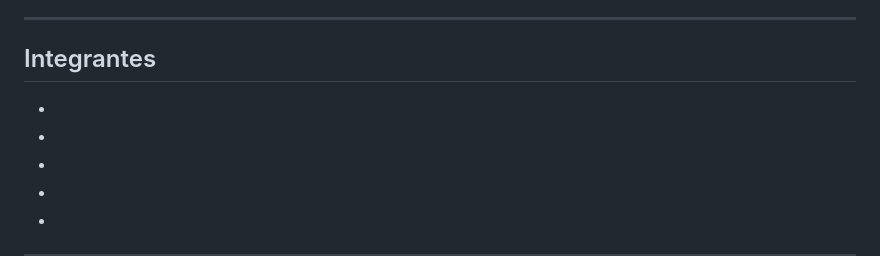
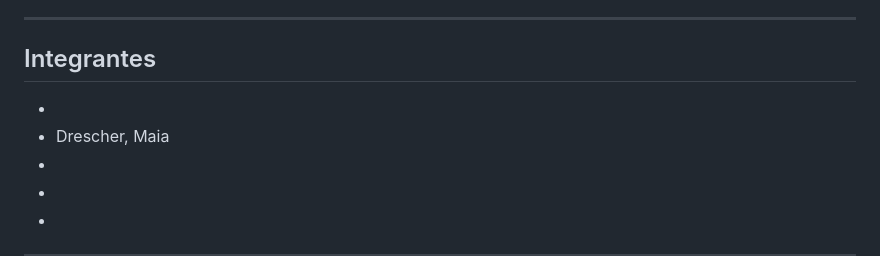
Before and after one commit to maiadres/MuebleriaHermanosJota, a Markdown page: README.md, the part around the change. Rendered like a GitHub page.

Commit message:
agregué mi nombre

```diff
--- a/README.md
+++ b/README.md
@@ -7,7 +7,7 @@ Sitio web para la mueblería **Hermanos Jota**, desarrollado como proyecto grupa
 ## Integrantes
 
 -
--
+- Drescher, Maia
 -
 -
 -
```
